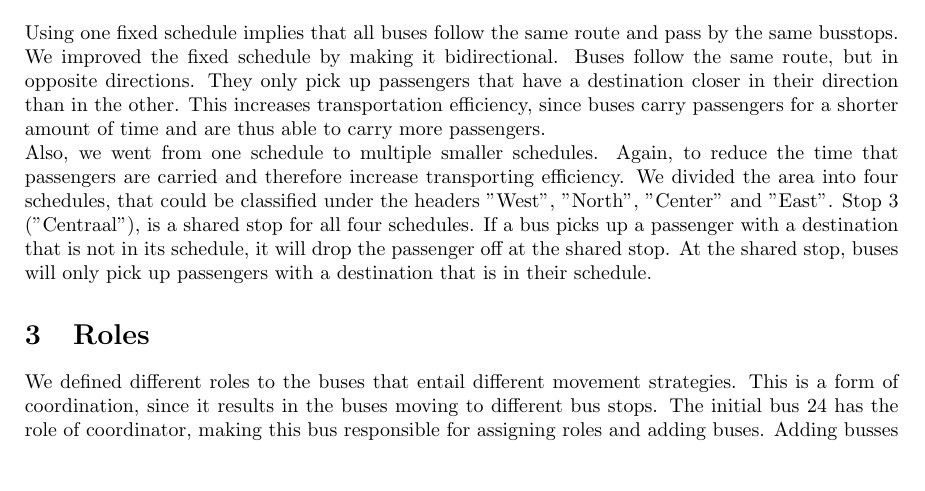
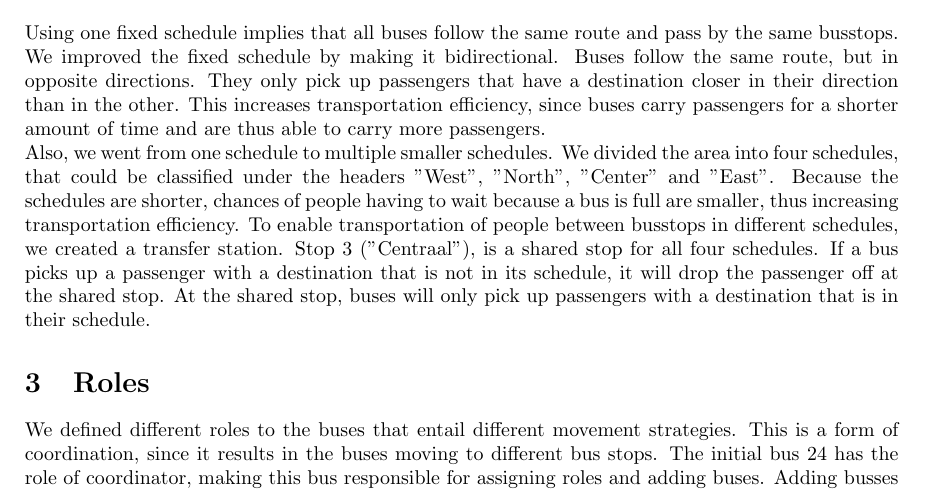
Before and after one commit to tfederico/MASProject, a LaTeX problem sheet (assignments/assignment_4/assignment_4.tex): part of the page, cut so that both start at the same text, the shorter picture padded with empty space. Compiled offline with pdfLaTeX.

Commit message:
Update assignment_4.tex

```diff
--- a/assignments/assignment_4/assignment_4.tex
+++ b/assignments/assignment_4/assignment_4.tex
@@ -29,7 +29,7 @@ For this weeks assignment we were required to implement coordination. According
 \section{Schedule refinement}
 Using one fixed schedule implies that all buses follow the same route and pass by the same busstops. We improved the fixed schedule by making it bidirectional. Buses follow the same route, but in opposite directions. They only pick up passengers that have a destination closer in their direction than in the other. This increases transportation efficiency, since buses carry passengers for a shorter amount of time and are thus able to carry more passengers.
 \newline
-Also, we went from one schedule to multiple smaller schedules. Again, to reduce the time that passengers are carried and therefore increase transporting efficiency. We divided the area into four schedules, that could be classified under the headers "West", "North", "Center" and "East". Stop 3 ("Centraal"), is a shared stop for all four schedules. If a bus picks up a passenger with a destination that is not in its schedule, it will drop the passenger off at the shared stop. At the shared stop, buses will only pick up passengers with a destination that is in their schedule.
+Also, we went from one schedule to multiple smaller schedules. We divided the area into four schedules, that could be classified under the headers "West", "North", "Center" and "East". Because the schedules are shorter, chances of people having to wait because a bus is full are smaller, thus increasing transportation efficiency. To enable transportation of people between busstops in different schedules, we created a transfer station. Stop 3 ("Centraal"), is a shared stop for all four schedules. If a bus picks up a passenger with a destination that is not in its schedule, it will drop the passenger off at the shared stop. At the shared stop, buses will only pick up passengers with a destination that is in their schedule.
 
 \section{Roles}
 We defined different roles to the buses that entail different movement strategies. This is a form of coordination, since it results in the buses moving to different bus stops. The initial bus 24 has the role of coordinator, making this bus responsible for assigning roles and adding buses. Adding busses is based on the amount of people waiting and the total capacity of the bus fleet. The roles that can be assigned to the other buses throug communication are that of "scout" and "simple". A scout is always moving and not allowed to stop and wait. Simple buses adhere to a rule of having to stop moving whenever they are empty and they reach an empty bus stop. Outside of peak hours, the coordinator allows for simple buses to avoid empty buses from pointlessly adding to transportation costs.
```
